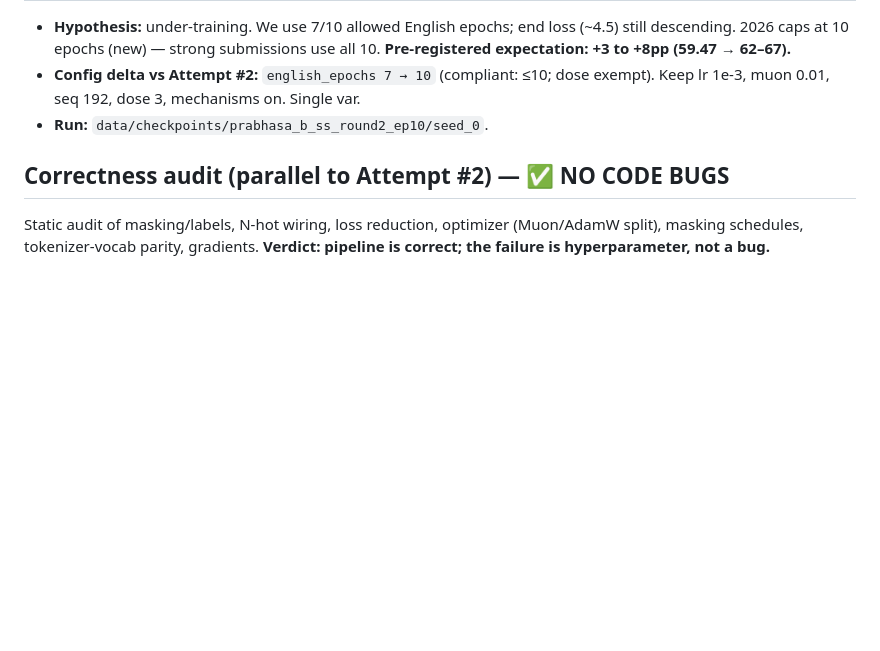
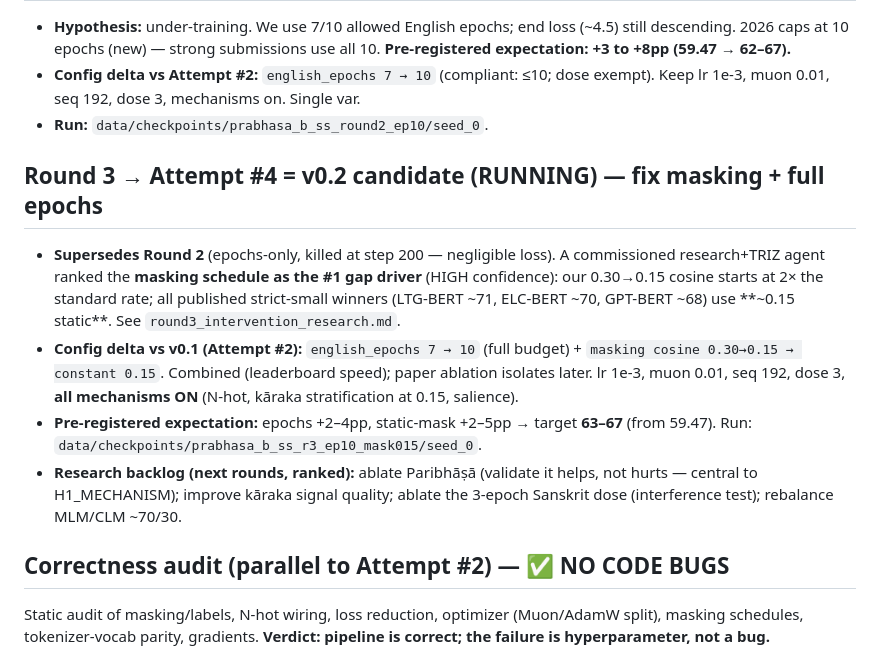
Before and after one commit to SharathSPhD/prabhasa-babylm, a Markdown page: docs/memory/ledger_prabhasa_b_ss_0.1.md, the part around the change. GitHub-like rendering; blank space fills up the shorter version.

Commit message:
ledger+research: v0.2 candidate = epochs 10 + static 0.15 masking (research-ranked #1 lever)
Co-Authored-By: Claude Opus 4.8 <noreply@anthropic.com>

```diff
--- a/docs/memory/ledger_prabhasa_b_ss_0.1.md
+++ b/docs/memory/ledger_prabhasa_b_ss_0.1.md
@@ -57,6 +57,22 @@ Closure-contract EMPIRICAL + MEMORY layers.
   exempt). Keep lr 1e-3, muon 0.01, seq 192, dose 3, mechanisms on. Single var.
 - **Run:** `data/checkpoints/prabhasa_b_ss_round2_ep10/seed_0`.
 
+## Round 3 → Attempt #4 = v0.2 candidate (RUNNING) — fix masking + full epochs
+- **Supersedes Round 2** (epochs-only, killed at step 200 — negligible loss). A
+  commissioned research+TRIZ agent ranked the **masking schedule as the #1 gap
+  driver** (HIGH confidence): our 0.30→0.15 cosine starts at 2× the standard rate;
+  all published strict-small winners (LTG-BERT ~71, ELC-BERT ~70, GPT-BERT ~68)
+  use **~0.15 static**. See `round3_intervention_research.md`.
+- **Config delta vs v0.1 (Attempt #2):** `english_epochs 7 → 10` (full budget) +
+  `masking cosine 0.30→0.15 → constant 0.15`. Combined (leaderboard speed); paper
+  ablation isolates later. lr 1e-3, muon 0.01, seq 192, dose 3, **all mechanisms
+  ON** (N-hot, kāraka stratification at 0.15, salience).
+- **Pre-registered expectation:** epochs +2–4pp, static-mask +2–5pp → target
+  **63–67** (from 59.47). Run: `data/checkpoints/prabhasa_b_ss_r3_ep10_mask015/seed_0`.
+- **Research backlog (next rounds, ranked):** ablate Paribhāṣā (validate it helps,
+  not hurts — central to H1_MECHANISM); improve kāraka signal quality; ablate the
+  3-epoch Sanskrit dose (interference test); rebalance MLM/CLM ~70/30.
+
 ## Correctness audit (parallel to Attempt #2) — ✅ NO CODE BUGS
 Static audit of masking/labels, N-hot wiring, loss reduction, optimizer
 (Muon/AdamW split), masking schedules, tokenizer-vocab parity, gradients.
```
Also changed, not shown: docs/memory/round3_intervention_research.md (added, +518 -0 lines).
